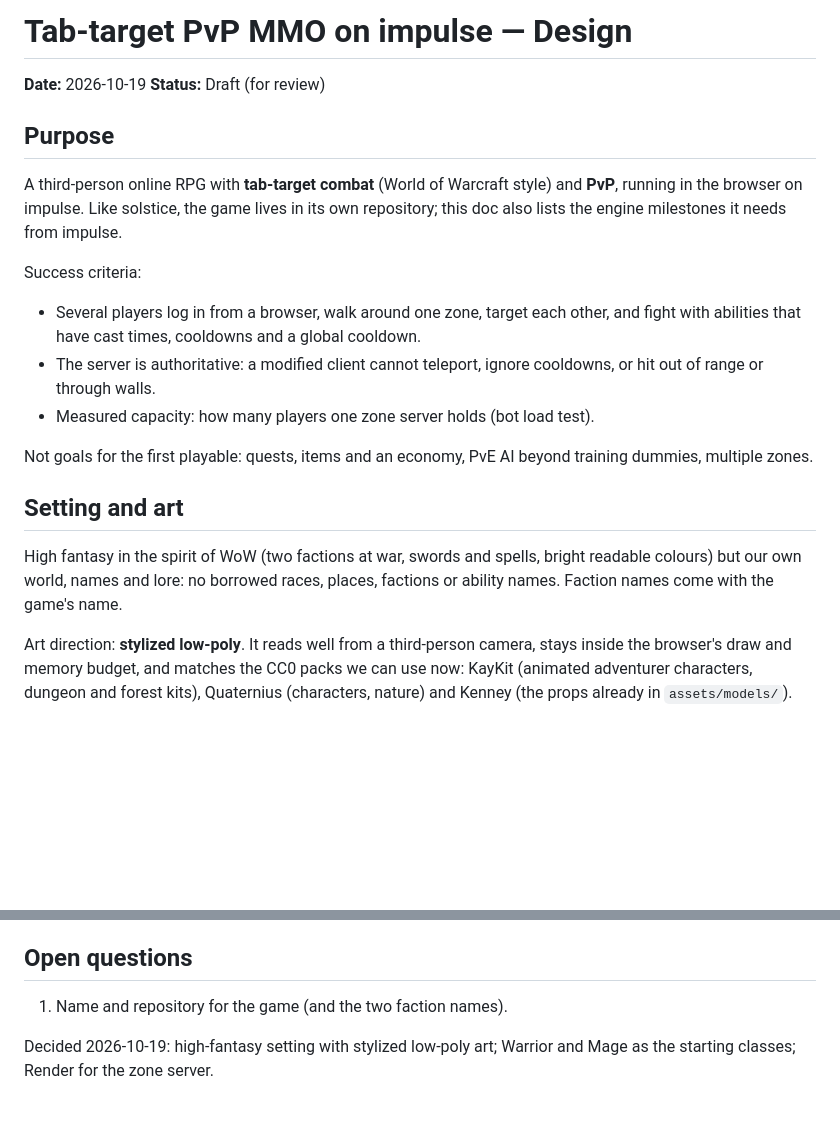
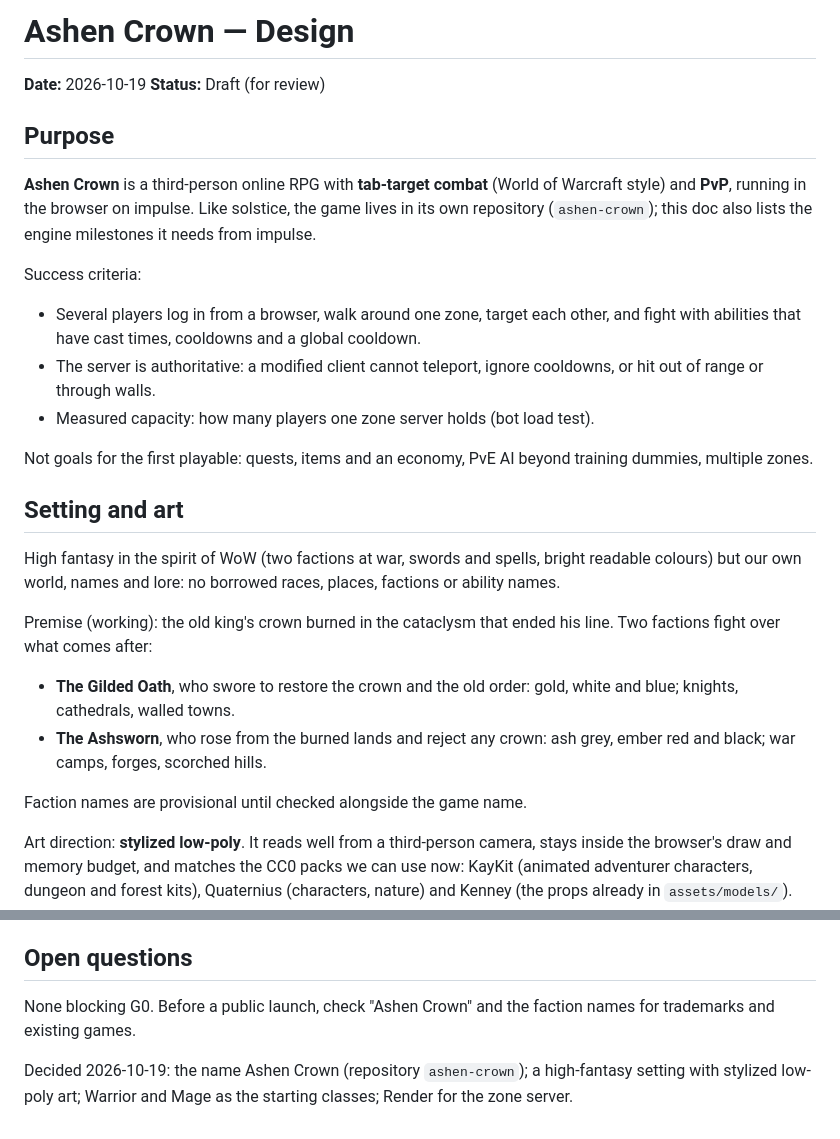
Before and after one commit to josh-W42/impulse, a Markdown page: docs/plans/2026-10-19-mmo-design.md, 2 parts joined by grey strips. Rendered like a GitHub page; blank space fills up the shorter version.

Commit message:
docs: name the game Ashen Crown, add a working premise and factions
Co-Authored-By: Claude Opus 5.5 <noreply@anthropic.com>
Claude-Session: https://claude.ai/code/session_01PJvPLdQVuK4uJuZdmG7GPm

```diff
--- a/docs/plans/2026-10-19-mmo-design.md
+++ b/docs/plans/2026-10-19-mmo-design.md
@@ -1,13 +1,13 @@
-# Tab-target PvP MMO on impulse — Design
+# Ashen Crown — Design
 
 **Date:** 2026-10-19
 **Status:** Draft (for review)
 
 ## Purpose
 
-A third-person online RPG with **tab-target combat** (World of Warcraft style)
+**Ashen Crown** is a third-person online RPG with **tab-target combat** (World of Warcraft style)
 and **PvP**, running in the browser on impulse. Like solstice, the game lives in
-its own repository; this doc also lists the engine milestones it needs from
+its own repository (`ashen-crown`); this doc also lists the engine milestones it needs from
 impulse.
 
 Success criteria:
@@ -26,7 +26,17 @@ training dummies, multiple zones.
 
 High fantasy in the spirit of WoW (two factions at war, swords and spells,
 bright readable colours) but our own world, names and lore: no borrowed races,
-places, factions or ability names. Faction names come with the game's name.
+places, factions or ability names.
+
+Premise (working): the old king's crown burned in the cataclysm that ended his
+line. Two factions fight over what comes after:
+
+- **The Gilded Oath**, who swore to restore the crown and the old order: gold,
+  white and blue; knights, cathedrals, walled towns.
+- **The Ashsworn**, who rose from the burned lands and reject any crown: ash
+  grey, ember red and black; war camps, forges, scorched hills.
+
+Faction names are provisional until checked alongside the game name.
 
 Art direction: **stylized low-poly**. It reads well from a third-person camera,
 stays inside the browser's draw and memory budget, and matches the CC0 packs we
@@ -242,7 +252,9 @@ Every milestone ships a browser demo, as in the engine.
 
 ## Open questions
 
-1. Name and repository for the game (and the two faction names).
+None blocking G0. Before a public launch, check "Ashen Crown" and the faction
+names for trademarks and existing games.
 
-Decided 2026-10-19: high-fantasy setting with stylized low-poly art; Warrior
+Decided 2026-10-19: the name Ashen Crown (repository `ashen-crown`); a
+high-fantasy setting with stylized low-poly art; Warrior
 and Mage as the starting classes; Render for the zone server.
```
